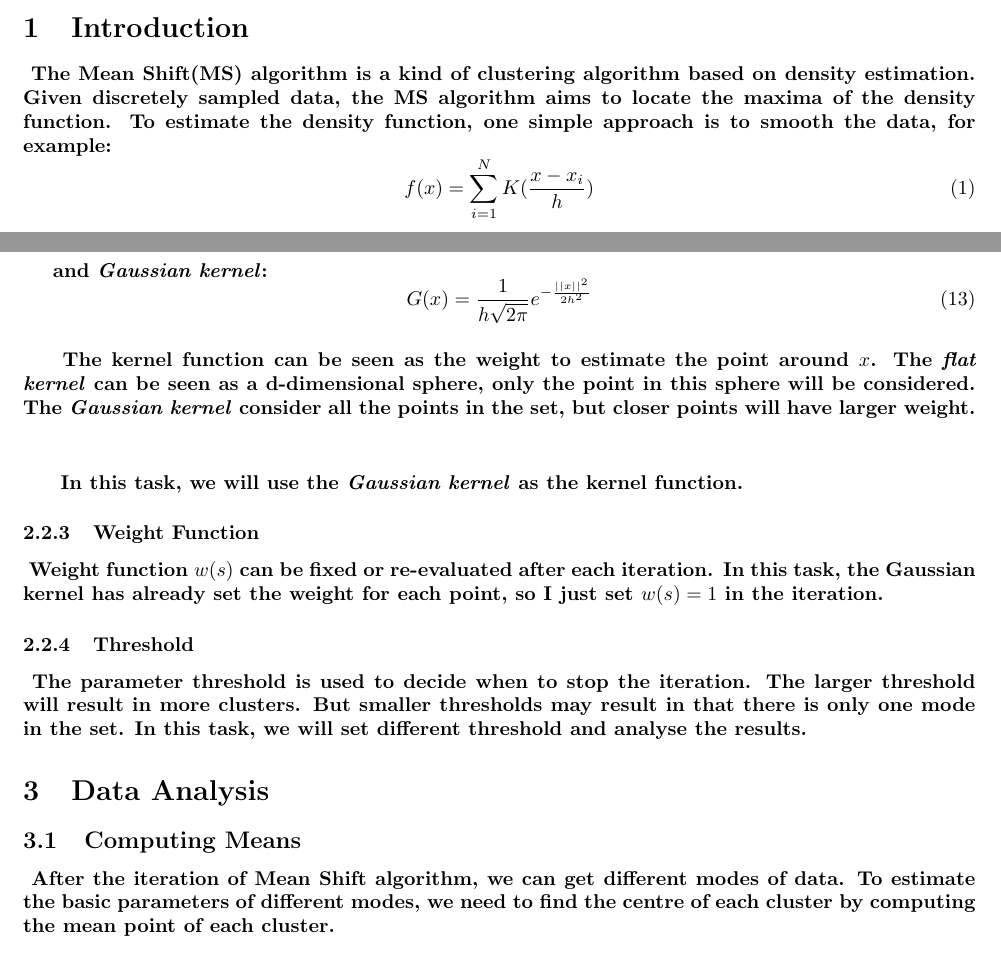
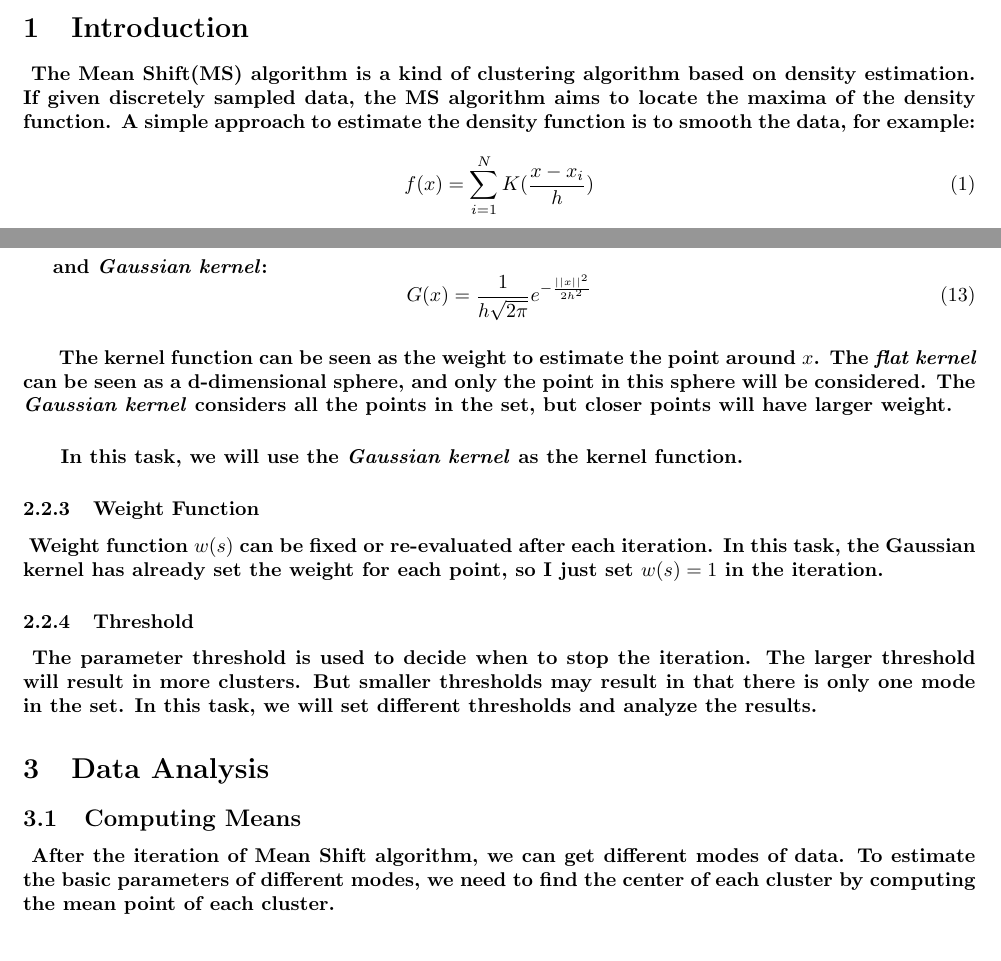
Before and after one commit to ljjTYJR/MS_cluster, a LaTeX document (report/resources/report.tex): two parts of pages 1 and 4 of 8, joined at a grey line, cut so that both start at the same text. The pictures show the PDF file report/resources/report.pdf that the author committed with the source.

Commit message:
use grammaly to fix some typos
Signed-off-by: sunshuo <scp4202014@163.com>

```diff
--- a/report/resources/report.tex
+++ b/report/resources/report.tex
@@ -45,7 +45,7 @@
 
 \section{Introduction}
 \paragraph{
-The Mean Shift(MS) algorithm is a kind of clustering algorithm based on density estimation. Given discretely sampled data, the MS algorithm aims to locate the maxima of the density function. To estimate the density function, one simple approach is to smooth the data, for example:
+The Mean Shift(MS) algorithm is a kind of clustering algorithm based on density estimation. If given discretely sampled data, the MS algorithm aims to locate the maxima of the density function. A simple approach to estimate the density function is to smooth the data, for example:
 }
 \begin{equation}
 f(x) = \sum_{i=1}^{N}K(\frac{x-x_{i}}{h})
@@ -232,8 +232,8 @@ However, the variable $\theta$ is angle in $[0, 2 \pi]$, the angle is a kind of
 
 \subparagraph{
     The kernel function can be seen as the weight to estimate the point around $x$.
-    The \textit{flat kernel} can be seen as a d-dimensional sphere, only the point in this sphere will be considered.
-    The \textit{Gaussian kernel} consider all the points in the set, but closer points will have larger weight.
+    The \textit{flat kernel} can be seen as a d-dimensional sphere, and only the point in this sphere will be considered.
+    The \textit{Gaussian kernel} considers all the points in the set, but closer points will have larger weight.
 }
 \subparagraph{
     In this task, we will use the \textit{Gaussian kernel} as the kernel function.
@@ -248,7 +248,7 @@ However, the variable $\theta$ is angle in $[0, 2 \pi]$, the angle is a kind of
 \subsubsection{Threshold}
 \paragraph{
     The parameter threshold is used to decide when to stop the iteration. The larger threshold will result in more clusters. But smaller thresholds may result in
-    that there is only one mode in the set. In this task, we will set different threshold and analyse the results.
+    that there is only one mode in the set. In this task, we will set different thresholds and analyze the results.
 }
 
 %-------------------------section 3----------------------------%
@@ -257,7 +257,7 @@ However, the variable $\theta$ is angle in $[0, 2 \pi]$, the angle is a kind of
 \subsection{Computing Means}
 \paragraph{
     After the iteration of Mean Shift algorithm, we can get different modes of data. To estimate the basic parameters of different modes,
-    we need to find the centre of each cluster by computing the mean point of each cluster.
+    we need to find the center of each cluster by computing the mean point of each cluster.
 }
 \subparagraph{
     The simplest idea is $\bar{x} = \frac{1}{N} \sum_{i}^N{x_i}$. For $\theta$, it can be seen as a point on a unit circle. We can cut the circle and make it a line:
```
Also changed, not shown: README.md, report/resources/report.pdf, report/resources/report.tex (2 more changed lines), 4 other files.
